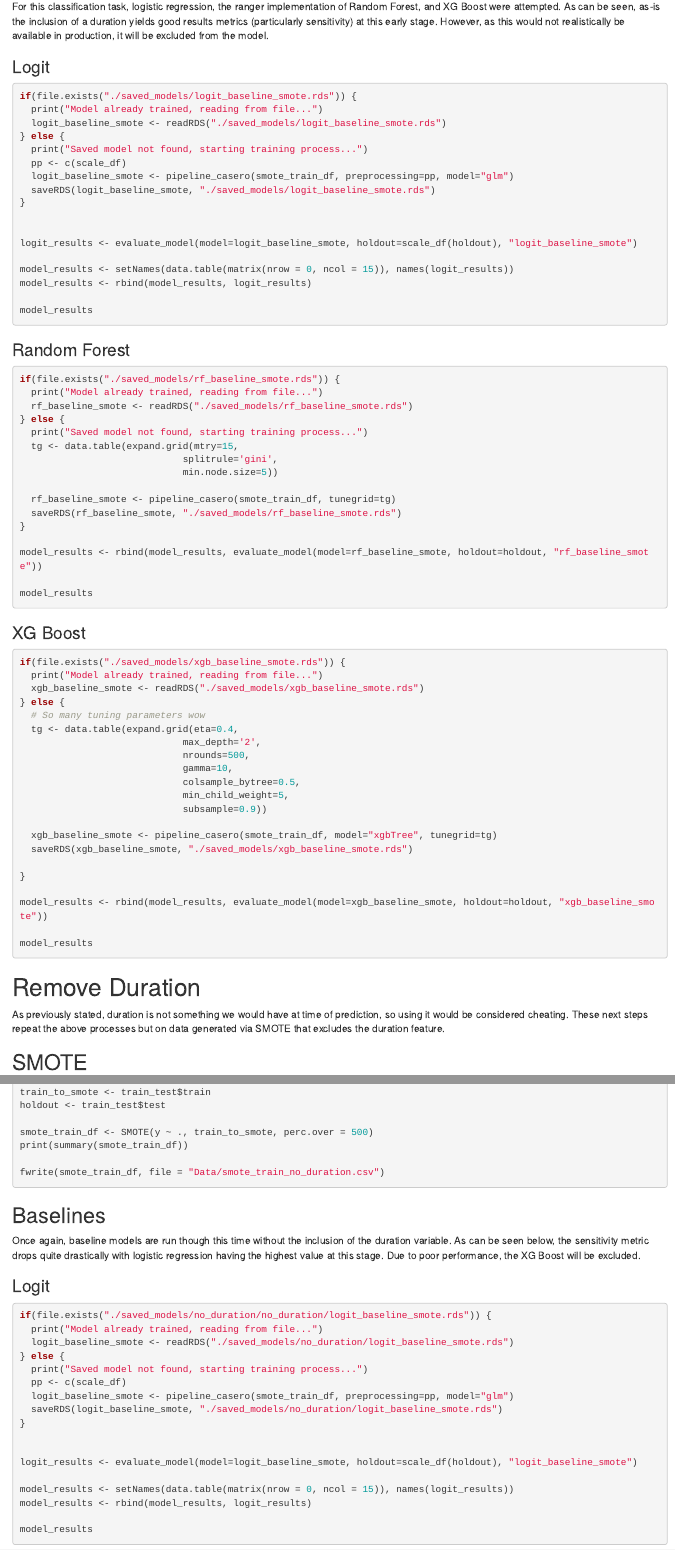
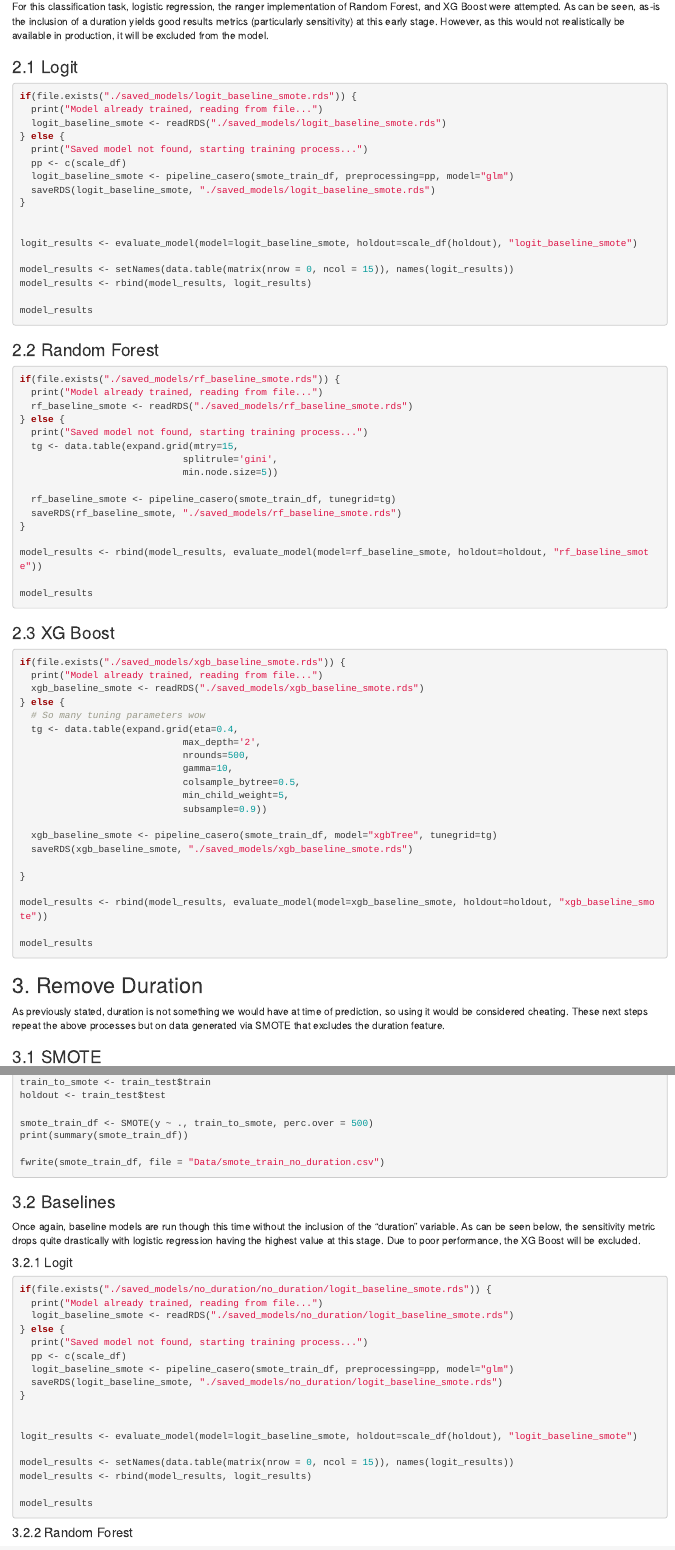
Before and after one commit to martinan92/Advanced-R-Group-Project, an R Markdown document (Advanced R Group Project.Rmd): the page in a window 1100 px wide, from 640 px down, and a second part further down, joined at a grey line. Rendered offline with R 4.5, knitr and Pandoc, with nearby package versions; the code chunks are not run, so their results and figures are left out.

Commit message:
Incorporare Celine's edits to the report

````diff
--- a/Advanced R Group Project.Rmd
+++ b/Advanced R Group Project.Rmd
@@ -34,6 +37,7 @@
 For this classification task, logistic regression, the ranger implementation of Random Forest, and XG Boost were attempted. As can be seen, as-is the inclusion of a duration yields good results metrics (particularly sensitivity) at this early stage. However, as this would not realistically be available in production, it will be excluded from the model.
 
-### Logit
+
+### 2.1 Logit
 ```{r}
 
 if(file.exists("./saved_models/logit_baseline_smote.rds")) {
@@ -57,7 +61,7 @@
 ```
 
 
-### Random Forest
+### 2.2 Random Forest
 ```{r}
 if(file.exists("./saved_models/rf_baseline_smote.rds")) {
   print("Model already trained, reading from file...")
@@ -79,7 +83,7 @@
 ```
 
 
-### XG Boost
+### 2.3 XG Boost
 ```{r}
 if(file.exists("./saved_models/xgb_baseline_smote.rds")) {
   print("Model already trained, reading from file...")
@@ -104,11 +108,12 @@
 model_results
 ```
 
-# Remove Duration
+## 3. Remove Duration
 
 As previously stated, duration is not something we would have at time of prediction, so using it would be considered cheating. These next steps repeat the above processes but on data generated via SMOTE that excludes the duration feature.
 
-## SMOTE
+### 3.1 SMOTE
+
 ```{r}
 fixed_train_df <- fix_types(create_weekday(drop_duration(raw_bank_train)))
 
@@ -124,10 +129,12 @@
 ```
 
 
-## Baselines
-Once again, baseline models are run though this time without the inclusion of the duration variable. As can be seen below, the sensitivity metric drops quite drastically with logistic regression having the highest value at this stage. Due to poor performance, the XG Boost will be excluded.
+### 3.2 Baselines
 
-### Logit
+Once again, baseline models are run though this time without the inclusion of the “duration” variable. As can be seen below, the sensitivity metric drops quite drastically with logistic regression having the highest value at this stage. Due to poor performance, the XG Boost will be excluded.
+
+#### 3.2.1 Logit
+
 ```{r}
 if(file.exists("./saved_models/no_duration/no_duration/logit_baseline_smote.rds")) {
   print("Model already trained, reading from file...")
@@ -149,7 +156,8 @@
 
 ```
 
-### Random Forest
+#### 3.2.2 Random Forest
+
 ```{r}
 if(file.exists("./saved_models/no_duration/rf_baseline_smote.rds")) {
   print("Model already trained, reading from file...")
````
Also changed, not shown: Advanced R Group Project.Rmd (16 more changed lines).
